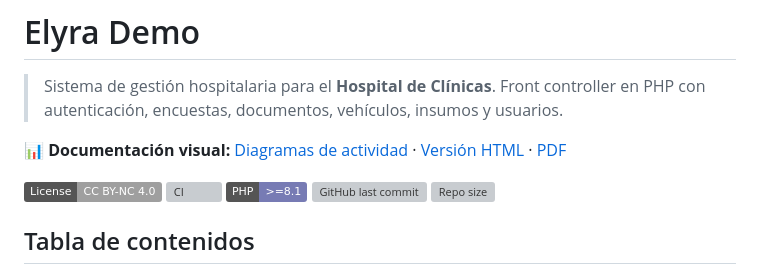
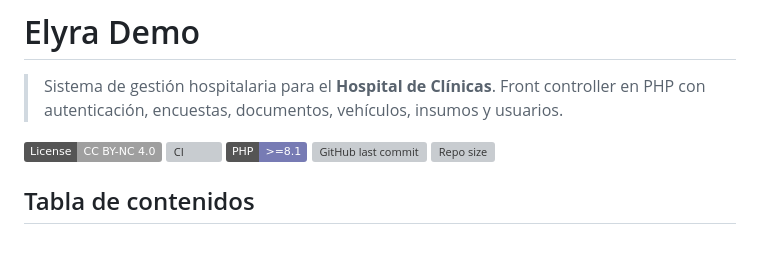
Before and after one commit to Gakuus/Elyra-demo, a Markdown page: README.md, the part around the change. Rendered like a GitHub page; badges without logos; blank space fills up the shorter version; grey boxes are pictures that could not be loaded.

Commit message:
limpieza de cosas viejas

```diff
--- a/README.md
+++ b/README.md
@@ -2,8 +2,6 @@
 
 > Sistema de gestión hospitalaria para el **Hospital de Clínicas**.
 > Front controller en PHP con autenticación, encuestas, documentos, vehículos, insumos y usuarios.
-
-📊 **Documentación visual:** [Diagramas de actividad](docs/diagrama_actividad.md) · [Versión HTML](docs/diagramas_actividad.html) · [PDF](docs/diagramas_actividad.pdf)
 
 [![License: CC BY-NC 4.0](https://img.shields.io/badge/License-CC_BY--NC_4.0-lightgrey.svg)](https://creativecommons.org/licenses/by-nc/4.0/)
 [![CI](https://github.com/Gakuus/Elyra-demo/actions/workflows/ci.yml/badge.svg)](https://github.com/Gakuus/Elyra-demo/actions/workflows/ci.yml)
```
